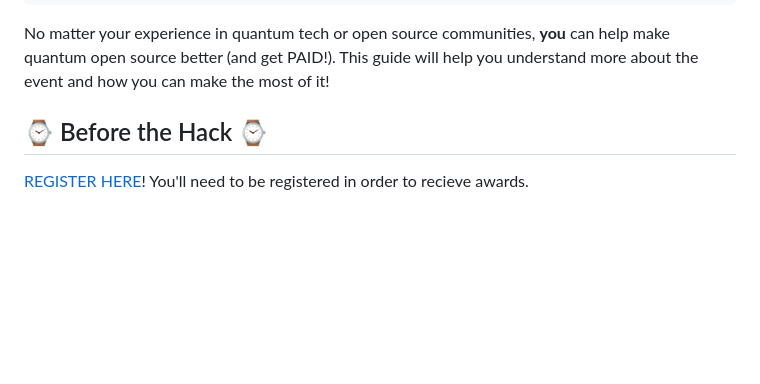
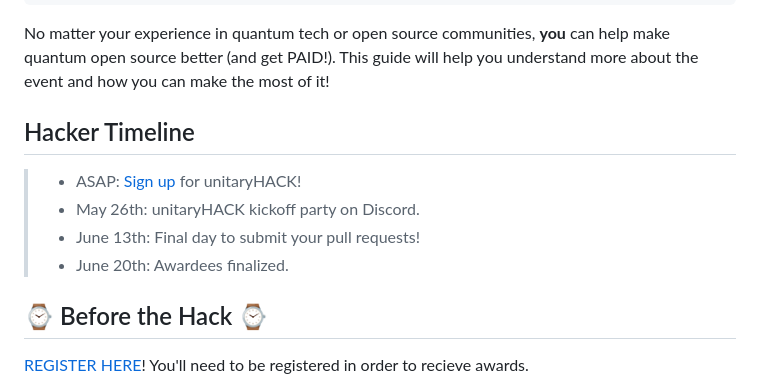
Before and after one commit to unitaryfund/unitaryhack2023, a Markdown page: pages/hacker-guide.md, the part around the change. Rendered like a GitHub page; blank space fills up the shorter version.

Commit message:
improve timelines

```diff
--- a/pages/hacker-guide.md
+++ b/pages/hacker-guide.md
@@ -9,6 +9,13 @@ eleventyNavigation:
 ---
 
 No matter your experience in quantum tech or open source communities, **you** can help make quantum open source better (and get PAID!). This guide will help you understand more about the event and how you can make the most of it!
+
+## Hacker Timeline
+
+> - ASAP: [Sign up](https://airtable.com/shrKvcL9mtkuWJmg6) for unitaryHACK!
+> - May 26th: unitaryHACK kickoff party on Discord.
+> - June 13th: Final day to submit your pull requests!
+> - June 20th: Awardees finalized.
 
 ## ⌚ Before the Hack ⌚
 
```
Also changed, not shown: pages/project-guide.md (+9 -8 lines).
